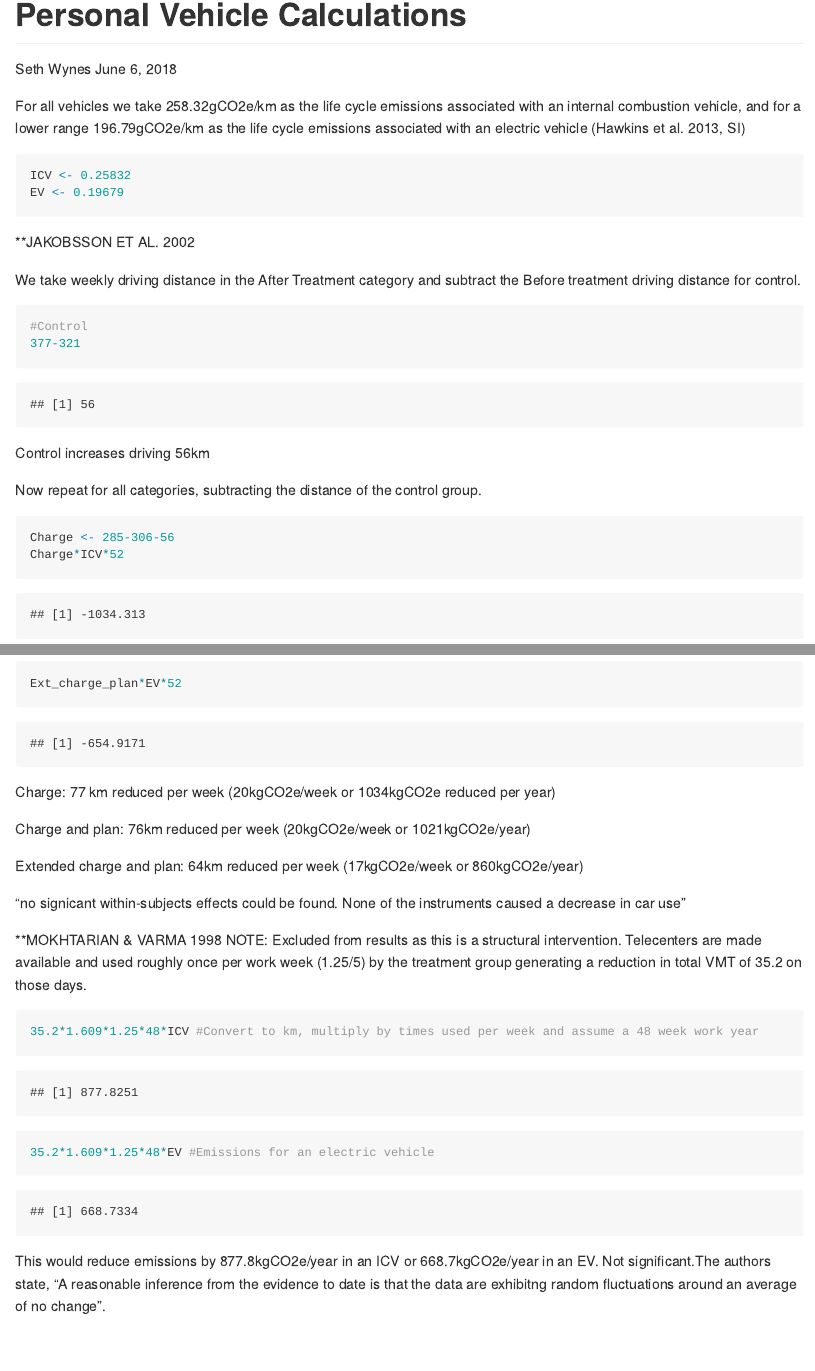
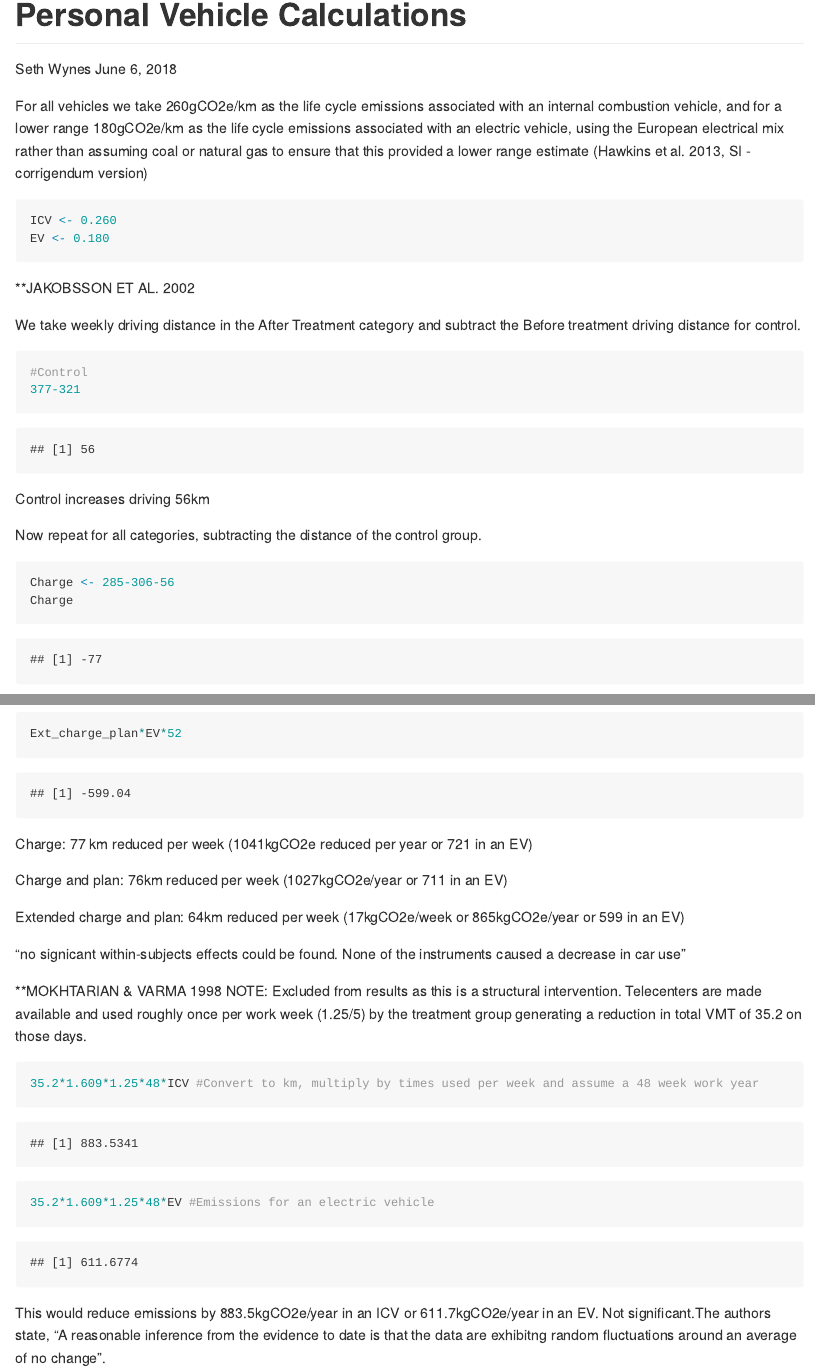
Before and after one commit to swynes/Measuring-what-works, an R Markdown document (Personal Vehicle Calculations.Rmd): the page in a window 1100 px wide, from its top, and a second part further down, joined at a grey line. Rendered offline with R 4.5, knitr and Pandoc, with nearby package versions.

Commit message:
update personal vehicle calculations
use corrigendum values

````diff
--- a/Personal Vehicle Calculations.Rmd
+++ b/Personal Vehicle Calculations.Rmd
@@ -9,13 +9,13 @@ output: github_document
 knitr::opts_chunk$set(echo = TRUE)
 ```
 
-For all vehicles we take 258.32gCO2e/km as the life cycle emissions associated with an internal combustion vehicle, and for a lower range 196.79gCO2e/km as the life cycle emissions associated with an electric vehicle (Hawkins et al. 2013, SI)
+For all vehicles we take 260gCO2e/km as the life cycle emissions associated with an internal combustion vehicle, and for a lower range 180gCO2e/km as the life cycle emissions associated with an electric vehicle, using the European electrical mix rather than assuming coal or natural gas to ensure that this provided a lower range estimate (Hawkins et al. 2013, SI - corrigendum version)
 
 
 
 ```{r}
-ICV <- 0.25832
-EV <- 0.19679
+ICV <- 0.260
+EV <- 0.180
 ```
 
 
@@ -35,6 +35,7 @@ Now repeat for all categories, subtracting the distance of the control group.
 
 ```{r}
 Charge <- 285-306-56
+Charge
 Charge*ICV*52
 Charge*EV*52
 Charge_plan <-271-291-56
@@ -47,13 +48,13 @@ Ext_charge_plan*EV*52
 
 ```
  Charge: 77 km reduced per week
- (20kgCO2e/week or 1034kgCO2e reduced per year)
+ (1041kgCO2e reduced per year or 721 in an EV)
 
  Charge and plan: 76km reduced per week
- (20kgCO2e/week or 1021kgCO2e/year)
+ (1027kgCO2e/year or 711 in an EV)
 
  Extended charge and plan: 64km reduced per week
- (17kgCO2e/week or 860kgCO2e/year)
+ (17kgCO2e/week or 865kgCO2e/year or 599 in an EV)
 
 "no signicant within-subjects effects could be found. None of the instruments caused a decrease in car use"
 
@@ -65,7 +66,7 @@ Telecenters are made available and used roughly once per work week (1.25/5) by t
 35.2*1.609*1.25*48*ICV #Convert to km, multiply by times used per week and assume a 48 week work year
 35.2*1.609*1.25*48*EV #Emissions for an electric vehicle
 ```
-This would reduce emissions by 877.8kgCO2e/year in an ICV or 668.7kgCO2e/year in an EV. Not significant.The authors state, "A reasonable inference from the evidence to date is that the data are exhibitng random fluctuations around an average of no change".
+This would reduce emissions by 883.5kgCO2e/year in an ICV or 611.7kgCO2e/year in an EV. Not significant.The authors state, "A reasonable inference from the evidence to date is that the data are exhibitng random fluctuations around an average of no change".
 
 
 
````
Also changed, not shown: Personal Vehicle Calculations.Rmd (14 more changed lines).
